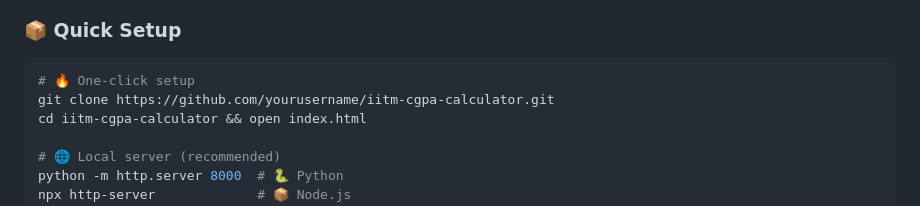
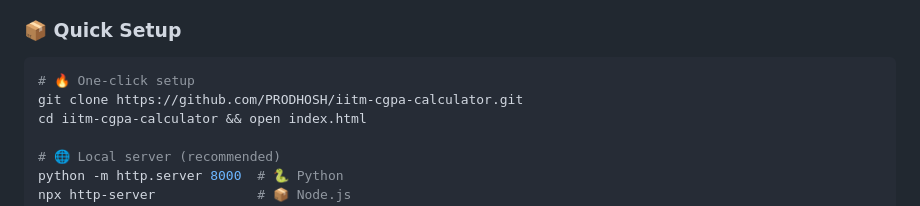
Before and after one commit to PRODHOSH/iitm-cgpa-calculator, a Markdown page: README.md, the part around the change. Rendered like a GitHub page.

````diff
--- a/README.md
+++ b/README.md
@@ -110,7 +110,7 @@ CGPA = Σ(Grade_Points × Credits) / Σ(Credits)
 ### 📦 **Quick Setup**
 ```bash
 # 🔥 One-click setup
-git clone https://github.com/yourusername/iitm-cgpa-calculator.git
+git clone https://github.com/PRODHOSH/iitm-cgpa-calculator.git
 cd iitm-cgpa-calculator && open index.html
 
 # 🌐 Local server (recommended)
````
